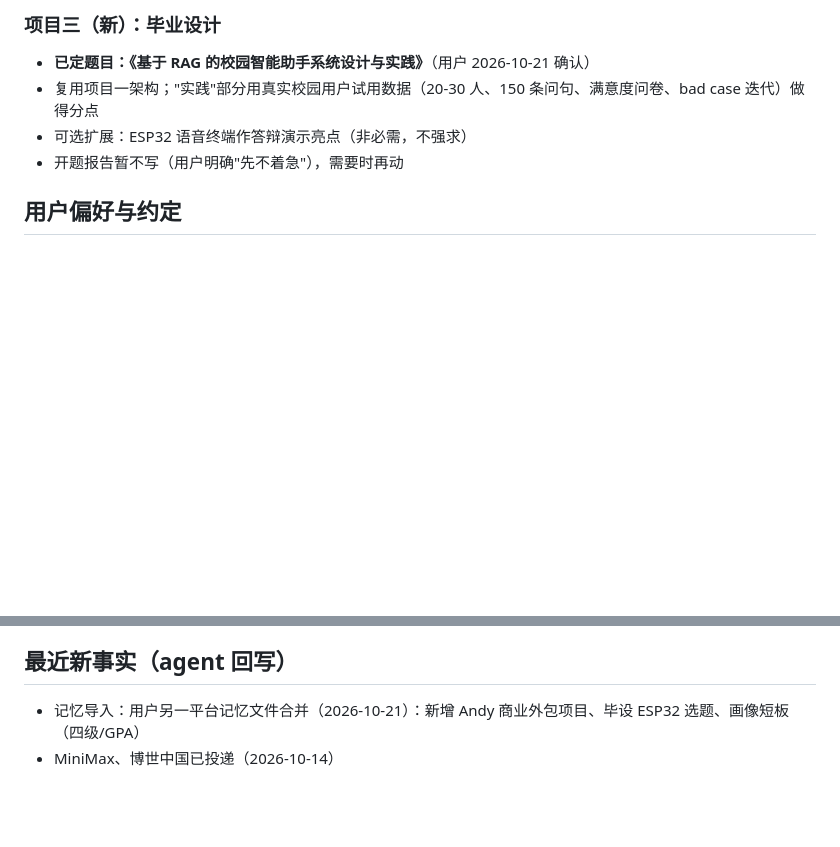
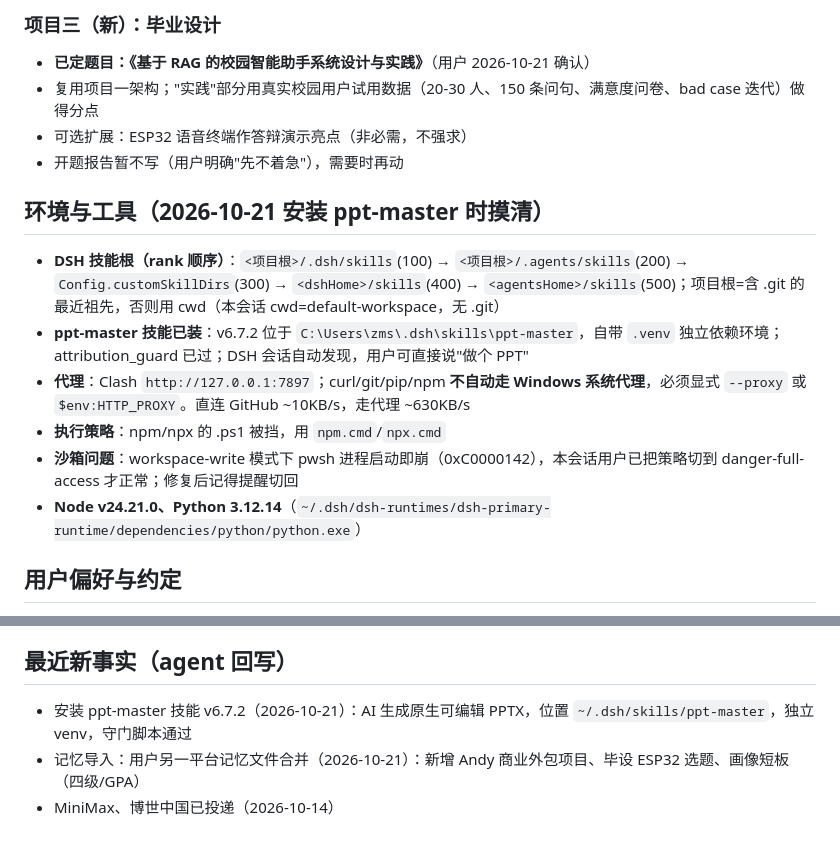
Before and after one commit to Bluemingovo/-, a Markdown page: docs/assistant-memory.md, 2 parts joined by grey strips. Rendered like a GitHub page; blank space fills up the shorter version.

Commit message:
memory: 安装 ppt-master 技能(v6.7.2) + 环境/网络/沙箱备忘

```diff
--- a/docs/assistant-memory.md
+++ b/docs/assistant-memory.md
@@ -50,6 +50,15 @@
 - 可选扩展：ESP32 语音终端作答辩演示亮点（非必需，不强求）
 - 开题报告暂不写（用户明确"先不着急"），需要时再动
 
+## 环境与工具（2026-10-21 安装 ppt-master 时摸清）
+
+- **DSH 技能根（rank 顺序）**：`<项目根>/.dsh/skills`(100) → `<项目根>/.agents/skills`(200) → `Config.customSkillDirs`(300) → `<dshHome>/skills`(400) → `<agentsHome>/skills`(500)；项目根=含 .git 的最近祖先，否则用 cwd（本会话 cwd=default-workspace，无 .git）
+- **ppt-master 技能已装**：v6.7.2 位于 `C:\Users\zms\.dsh\skills\ppt-master`，自带 `.venv` 独立依赖环境；attribution_guard 已过；DSH 会话自动发现，用户可直接说"做个 PPT"
+- **代理**：Clash `http://127.0.0.1:7897`；curl/git/pip/npm **不自动走 Windows 系统代理**，必须显式 `--proxy` 或 `$env:HTTP_PROXY`。直连 GitHub ~10KB/s，走代理 ~630KB/s
+- **执行策略**：npm/npx 的 .ps1 被挡，用 `npm.cmd`/`npx.cmd`
+- **沙箱问题**：workspace-write 模式下 pwsh 进程启动即崩（0xC0000142），本会话用户已把策略切到 danger-full-access 才正常；修复后记得提醒切回
+- **Node v24.21.0、Python 3.12.14**（`~/.dsh/dsh-runtimes/dsh-primary-runtime/dependencies/python/python.exe`）
+
 ## 用户偏好与约定
 
 - 文件管理：简历只维护一份源 HTML + 投递 PDF（桌面\简历\），禁止副本；分岗位改三处打印独立 PDF
@@ -69,5 +78,6 @@
 
 ## 最近新事实（agent 回写）
 
+- 安装 ppt-master 技能 v6.7.2（2026-10-21）：AI 生成原生可编辑 PPTX，位置 `~/.dsh/skills/ppt-master`，独立 venv，守门脚本通过
 - 记忆导入：用户另一平台记忆文件合并（2026-10-21）：新增 Andy 商业外包项目、毕设 ESP32 选题、画像短板（四级/GPA）
 - MiniMax、博世中国已投递（2026-10-14）
```
